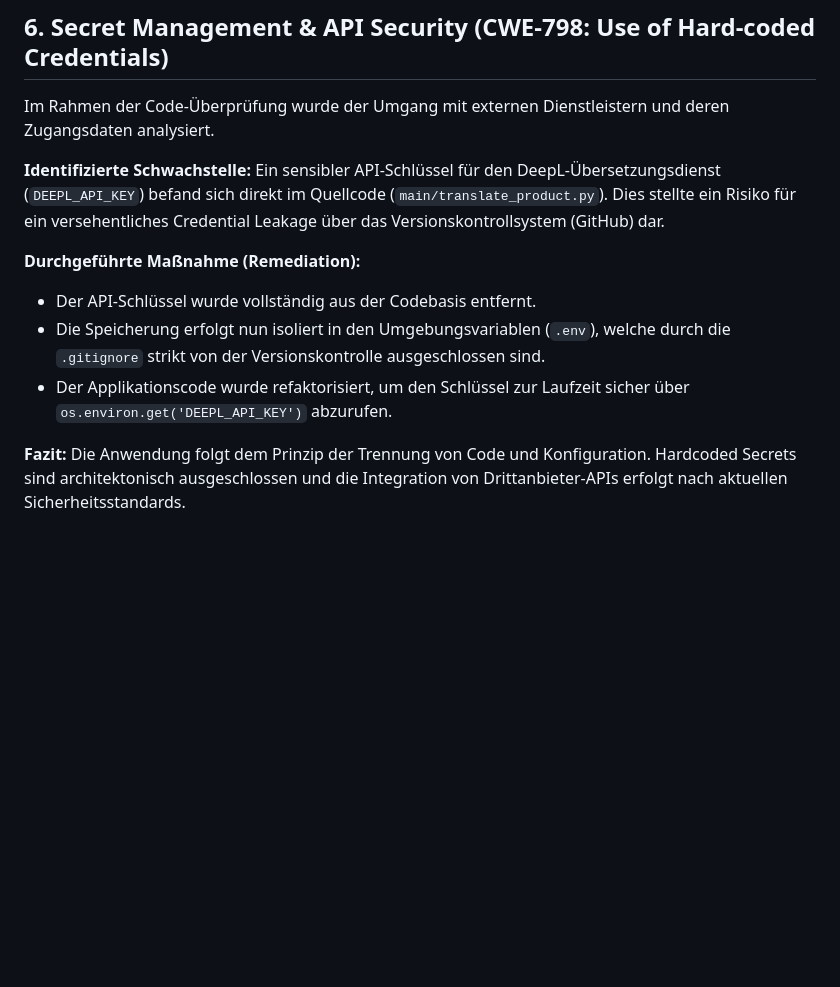
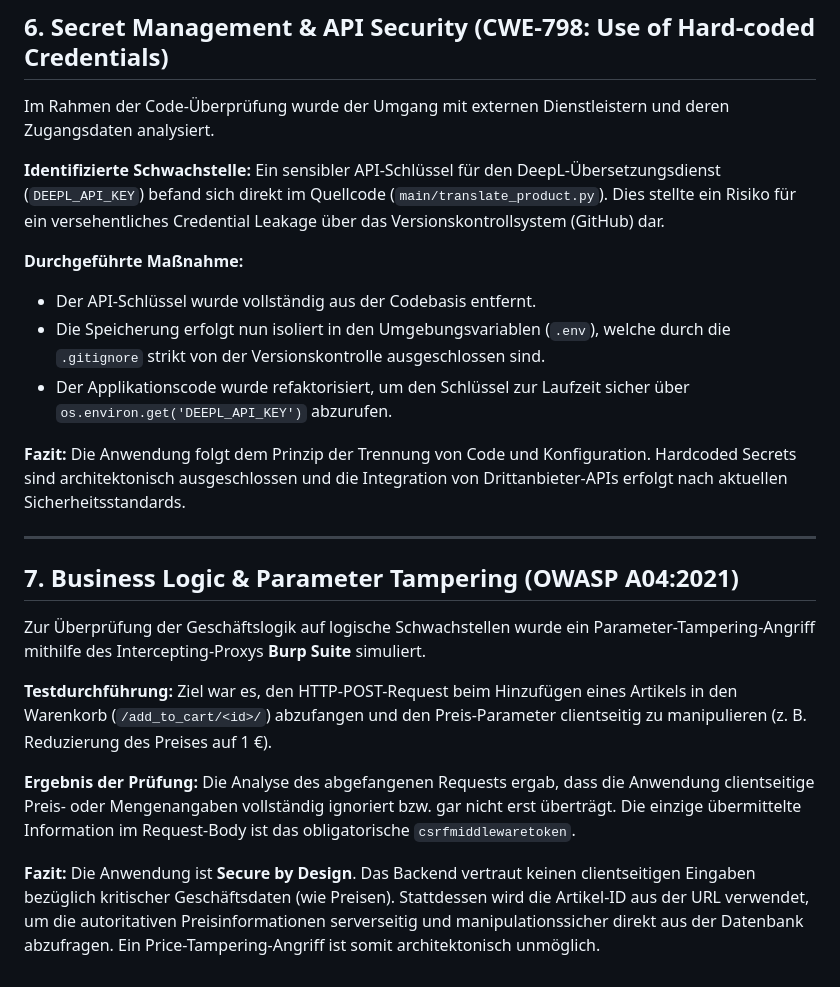
Before and after one commit to ErikKytach/Erizon, a Markdown page: SECURITY_AUDIT.md, the part around the change. GitHub-like rendering; blank space fills up the shorter version.

Commit message:
Update SECURITY_AUDIT.md with remediation details
Removed sensitive API key from source code and updated security measures.

```diff
--- a/SECURITY_AUDIT.md
+++ b/SECURITY_AUDIT.md
@@ -92,10 +92,25 @@ Im Rahmen der Code-Überprüfung wurde der Umgang mit externen Dienstleistern un
 **Identifizierte Schwachstelle:**
 Ein sensibler API-Schlüssel für den DeepL-Übersetzungsdienst (`DEEPL_API_KEY`) befand sich direkt im Quellcode (`main/translate_product.py`). Dies stellte ein Risiko für ein versehentliches Credential Leakage über das Versionskontrollsystem (GitHub) dar.
 
-**Durchgeführte Maßnahme (Remediation):**
+**Durchgeführte Maßnahme:**
 * Der API-Schlüssel wurde vollständig aus der Codebasis entfernt.
 * Die Speicherung erfolgt nun isoliert in den Umgebungsvariablen (`.env`), welche durch die `.gitignore` strikt von der Versionskontrolle ausgeschlossen sind.
 * Der Applikationscode wurde refaktorisiert, um den Schlüssel zur Laufzeit sicher über `os.environ.get('DEEPL_API_KEY')` abzurufen.
 
 **Fazit:**
 Die Anwendung folgt dem Prinzip der Trennung von Code und Konfiguration. Hardcoded Secrets sind architektonisch ausgeschlossen und die Integration von Drittanbieter-APIs erfolgt nach aktuellen Sicherheitsstandards.
+
+---
+
+## 7. Business Logic & Parameter Tampering (OWASP A04:2021)
+
+Zur Überprüfung der Geschäftslogik auf logische Schwachstellen wurde ein Parameter-Tampering-Angriff mithilfe des Intercepting-Proxys **Burp Suite** simuliert.
+
+**Testdurchführung:**
+Ziel war es, den HTTP-POST-Request beim Hinzufügen eines Artikels in den Warenkorb (`/add_to_cart/<id>/`) abzufangen und den Preis-Parameter clientseitig zu manipulieren (z. B. Reduzierung des Preises auf 1 €).
+
+**Ergebnis der Prüfung:**
+Die Analyse des abgefangenen Requests ergab, dass die Anwendung clientseitige Preis- oder Mengenangaben vollständig ignoriert bzw. gar nicht erst überträgt. Die einzige übermittelte Information im Request-Body ist das obligatorische `csrfmiddlewaretoken`.
+
+**Fazit:**
+Die Anwendung ist **Secure by Design**. Das Backend vertraut keinen clientseitigen Eingaben bezüglich kritischer Geschäftsdaten (wie Preisen). Stattdessen wird die Artikel-ID aus der URL verwendet, um die autoritativen Preisinformationen serverseitig und manipulationssicher direkt aus der Datenbank abzufragen. Ein Price-Tampering-Angriff ist somit architektonisch unmöglich.
```
